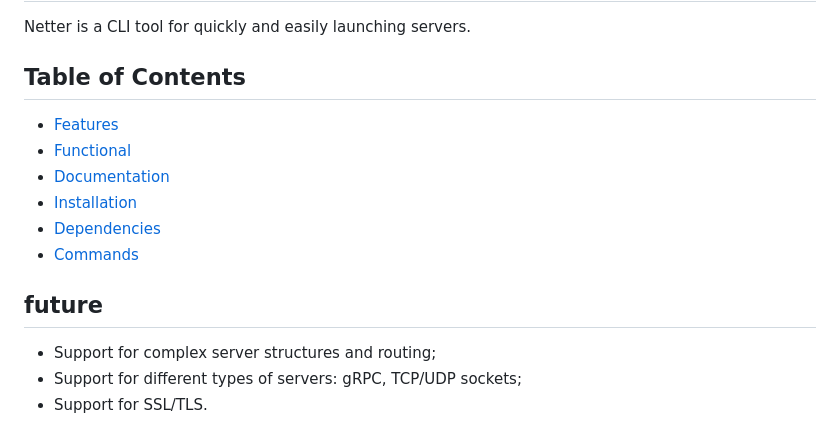
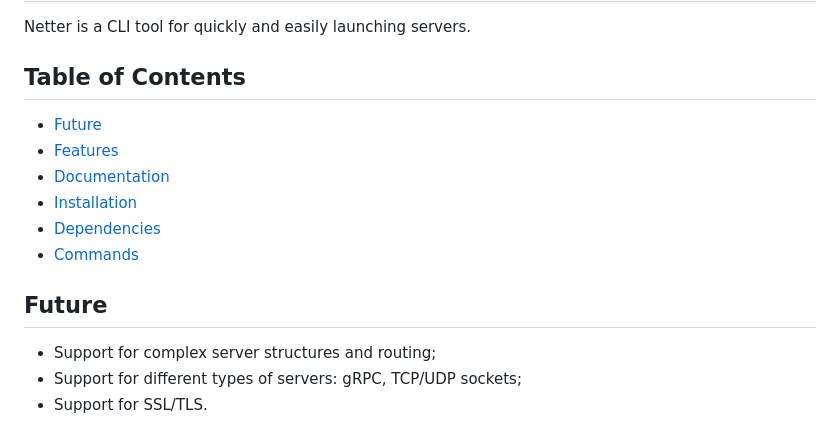
Before and after one commit to bjfssd757/Netter, a Markdown page: README.md, the part around the change. GitHub-like rendering.

```diff
--- a/README.md
+++ b/README.md
@@ -4,14 +4,14 @@ Netter is a CLI tool for quickly and easily launching servers.
 
 ## Table of Contents
 
+* [Future](#future)
 * [Features](#features)
-* [Functional](#functional)
 * [Documentation](#documentation)
 * [Installation](#installation)
 * [Dependencies](#dependencies)
 * [Commands](#commands)
 
-## future
+## Future
 
 * Support for complex server structures and routing;
 * Support for different types of servers: gRPC, TCP/UDP sockets;
```
